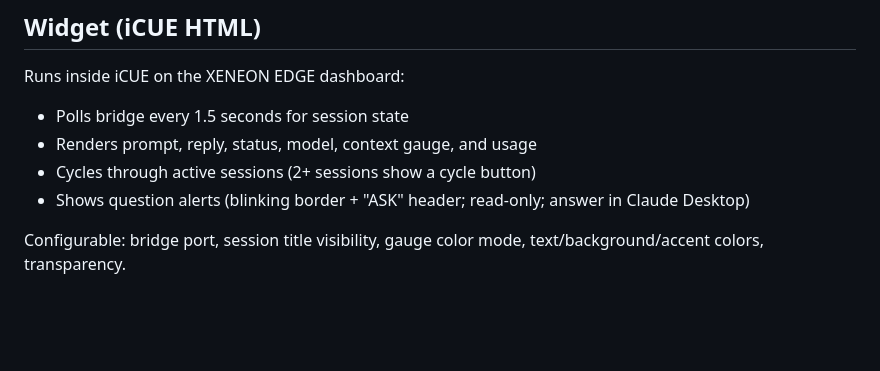
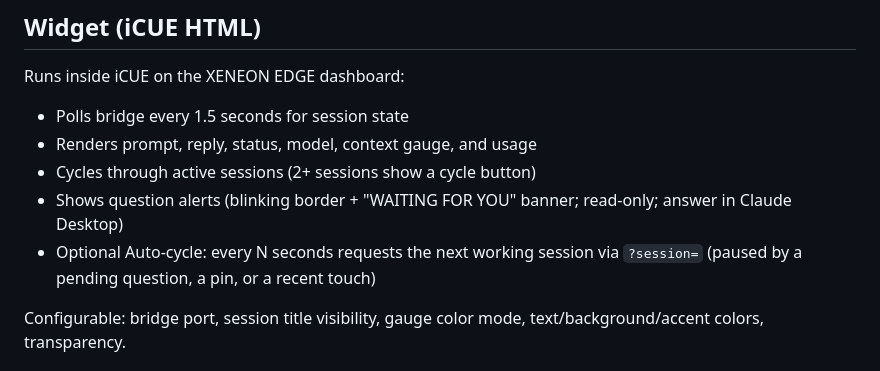
Before and after one commit to SKGoC-CLI/claude-session-for-xeneon-edge, a Markdown page: docs/ARCHITECTURE.md, the part around the change. Rendered like a GitHub page; blank space fills up the shorter version.

```diff
--- a/docs/ARCHITECTURE.md
+++ b/docs/ARCHITECTURE.md
@@ -19,7 +19,8 @@ Runs inside iCUE on the XENEON EDGE dashboard:
 - Polls bridge every 1.5 seconds for session state
 - Renders prompt, reply, status, model, context gauge, and usage
 - Cycles through active sessions (2+ sessions show a cycle button)
-- Shows question alerts (blinking border + "ASK" header; read-only; answer in Claude Desktop)
+- Shows question alerts (blinking border + "WAITING FOR YOU" banner; read-only; answer in Claude Desktop)
+- Optional Auto-cycle: every N seconds requests the next working session via `?session=` (paused by a pending question, a pin, or a recent touch)
 
 Configurable: bridge port, session title visibility, gauge color mode, text/background/accent colors, transparency.
 
```
Also changed, not shown: CHANGELOG.md (+16 -0 lines), README.md (+9 -8 lines), docs/screenshot-ask.png (deleted), docs/screenshot-waiting.png (added), 7 other files.
